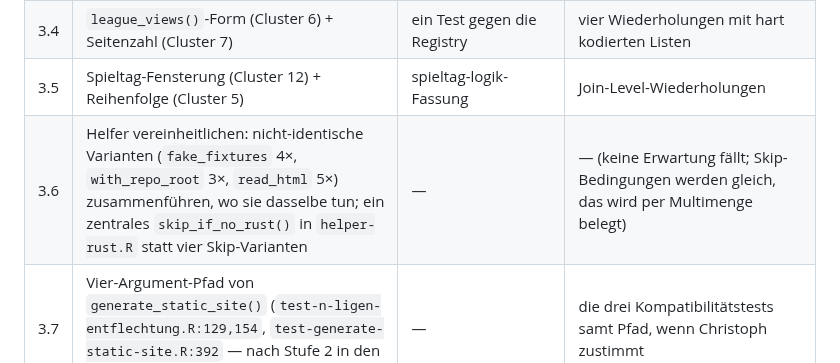
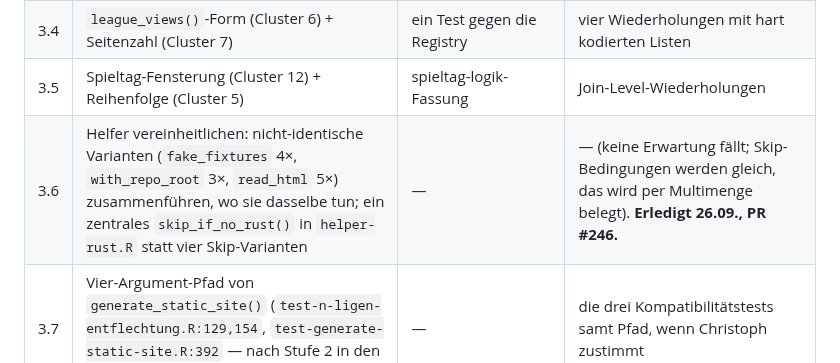
Before and after one commit to chrisschwer/League-Simulator-Update, a Markdown page: docs/plans/2026-09-15-testsuite-umbau-und-folgeschritte.md, the part around the change. GitHub-like rendering.

Commit message:
docs(#211): PR-Nummer von Stufe 3.6 im Plan nachtragen
Co-Authored-By: Claude Sonnet 5 <noreply@anthropic.com>

```diff
--- a/docs/plans/2026-09-15-testsuite-umbau-und-folgeschritte.md
+++ b/docs/plans/2026-09-15-testsuite-umbau-und-folgeschritte.md
@@ -618,7 +618,7 @@ Erst jetzt werden Erwartungen angefasst — und nur mit Christophs Wort je PR. R
 | 3.3 | `validate_team_count`-Grenze (Cluster 3) | ein Test mit der aktuellen Grenze (Christoph nennt sie) | die zwei anderen Werte |
 | 3.4 | `league_views()`-Form (Cluster 6) + Seitenzahl (Cluster 7) | ein Test gegen die Registry | vier Wiederholungen mit hart kodierten Listen |
 | 3.5 | Spieltag-Fensterung (Cluster 12) + Reihenfolge (Cluster 5) | spieltag-logik-Fassung | Join-Level-Wiederholungen |
-| 3.6 | Helfer vereinheitlichen: nicht-identische Varianten (`fake_fixtures` 4×, `with_repo_root` 3×, `read_html` 5×) zusammenführen, wo sie dasselbe tun; ein zentrales `skip_if_no_rust()` in `helper-rust.R` statt vier Skip-Varianten | — | — (keine Erwartung fällt; Skip-Bedingungen werden gleich, das wird per Multimenge belegt) |
+| 3.6 | Helfer vereinheitlichen: nicht-identische Varianten (`fake_fixtures` 4×, `with_repo_root` 3×, `read_html` 5×) zusammenführen, wo sie dasselbe tun; ein zentrales `skip_if_no_rust()` in `helper-rust.R` statt vier Skip-Varianten | — | — (keine Erwartung fällt; Skip-Bedingungen werden gleich, das wird per Multimenge belegt). **Erledigt 26.09., PR #246.** |
 | 3.7 | Vier-Argument-Pfad von `generate_static_site()` (`test-n-ligen-entflechtung.R:129,154`, `test-generate-static-site.R:392` — nach Stufe 2 in den neuen Dateien) | — | die drei Kompatibilitätstests samt Pfad, wenn Christoph zustimmt |
 | 3.8 | Rest (Cluster 4, 8–11, 13–15) | je Cluster die vollständigere Fassung | die andere |
 
```
